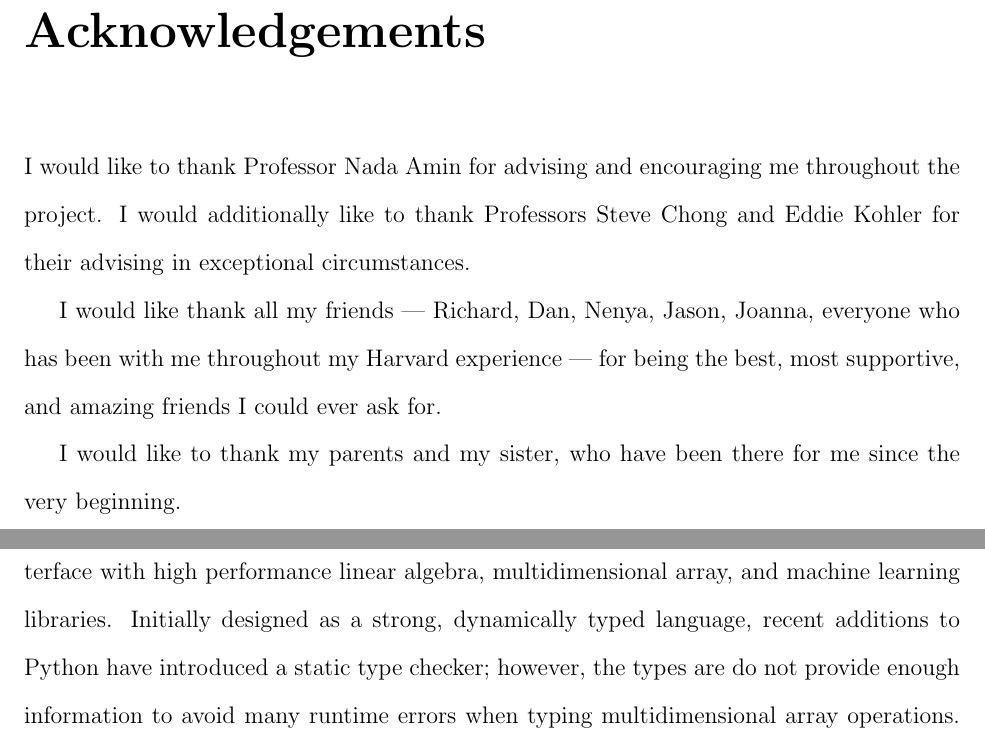
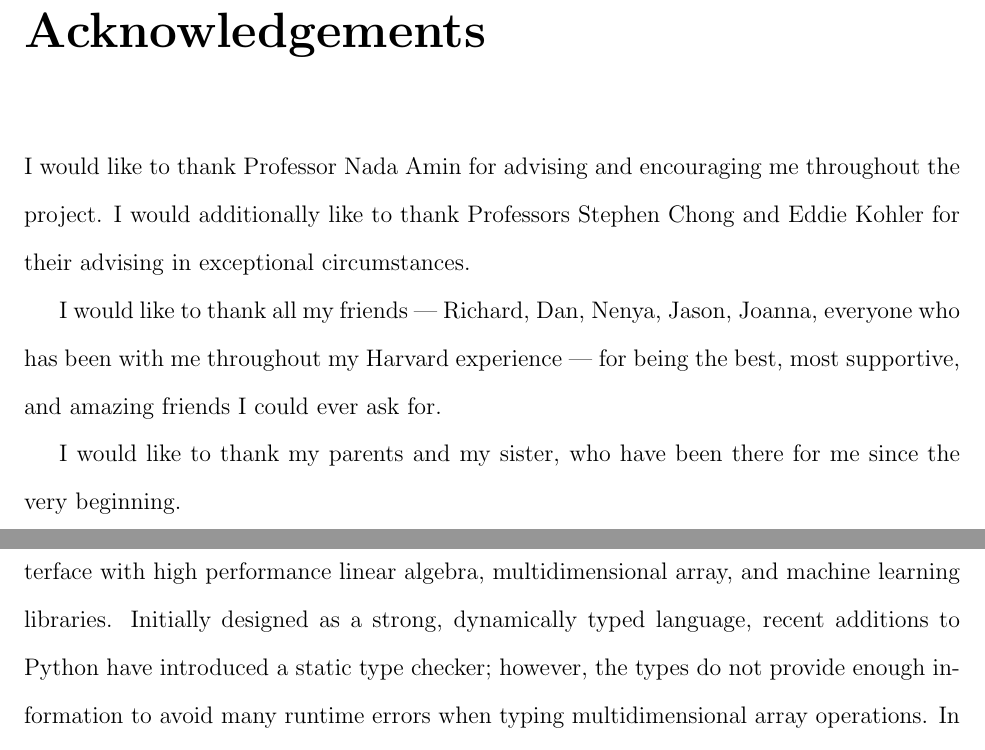
Before and after one commit to theodoretliu/thesis, a LaTeX thesis (writeup/thesis.tex): two parts of pages 2 and 3 of 46, joined at a grey line, cut so that both start at the same text. Compiled offline with pdfLaTeX.

Commit message:
Final version

```diff
--- a/writeup/thesis.tex
+++ b/writeup/thesis.tex
@@ -48,15 +48,15 @@
 
 \chapter*{Acknowledgements}
 
-I would like to thank Professor Nada Amin for advising and encouraging me throughout the project. I would additionally like to thank Professors Steve Chong and Eddie Kohler for their advising in exceptional circumstances.
+I would like to thank Professor Nada Amin for advising and encouraging me throughout the project. I would additionally like to thank Professors Stephen Chong and Eddie Kohler for their advising in exceptional circumstances.
 
-I would like thank all my friends --- Richard, Dan, Nenya, Jason, Joanna, everyone who has been with me throughout my Harvard experience --- for being the best, most supportive, and amazing friends I could ever ask for.
+I would like to thank all my friends --- Richard, Dan, Nenya, Jason, Joanna, everyone who has been with me throughout my Harvard experience --- for being the best, most supportive, and amazing friends I could ever ask for.
 
 I would like to thank my parents and my sister, who have been there for me since the very beginning.
 
 \chapter*{Abstract}
 
-Python is an extremely popular programming language used by many companies and academics around the world. Historically a slow language, it has gained popularity as an interface with high performance linear algebra, multidimensional array, and machine learning libraries. Initially designed as a strong, dynamically typed language, recent additions to Python have introduced a static type checker; however, the types are do not provide enough information to avoid many runtime errors when typing multidimensional array operations. In this thesis, we develop a type system and extension to Python's type system that strengthens the static guarantees of the type checker over multidimensional array operations while preserving the simplicity and ease of use that is core to Python's spirit.
+Python is an extremely popular programming language used by many companies and academics around the world. Historically a slow language, it has gained popularity as an interface with high performance linear algebra, multidimensional array, and machine learning libraries. Initially designed as a strong, dynamically typed language, recent additions to Python have introduced a static type checker; however, the types do not provide enough information to avoid many runtime errors when typing multidimensional array operations. In this thesis, we develop a type system and extension to Python's type system that strengthens the static guarantees of the type checker over multidimensional array operations while preserving the simplicity and ease of use that is core to Python's spirit.
 
 \tableofcontents
 
```
Also changed, not shown: writeup/thesis.tex (2 more changed lines).
